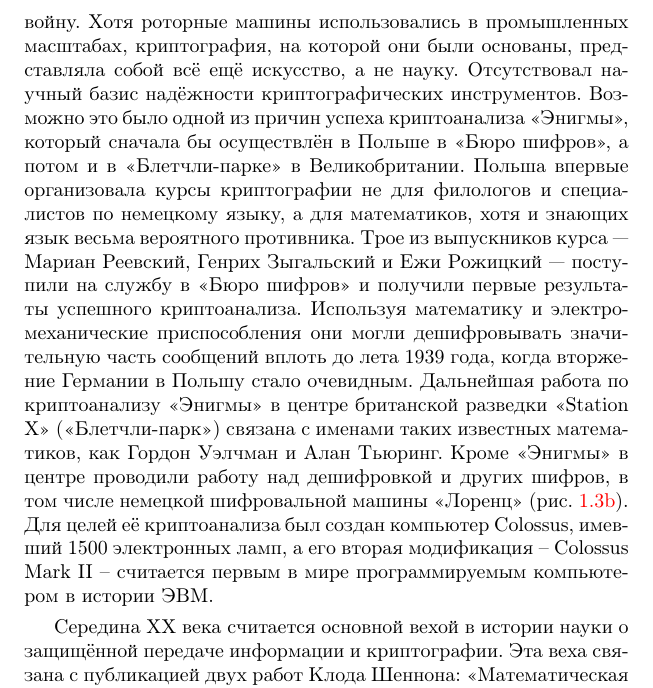
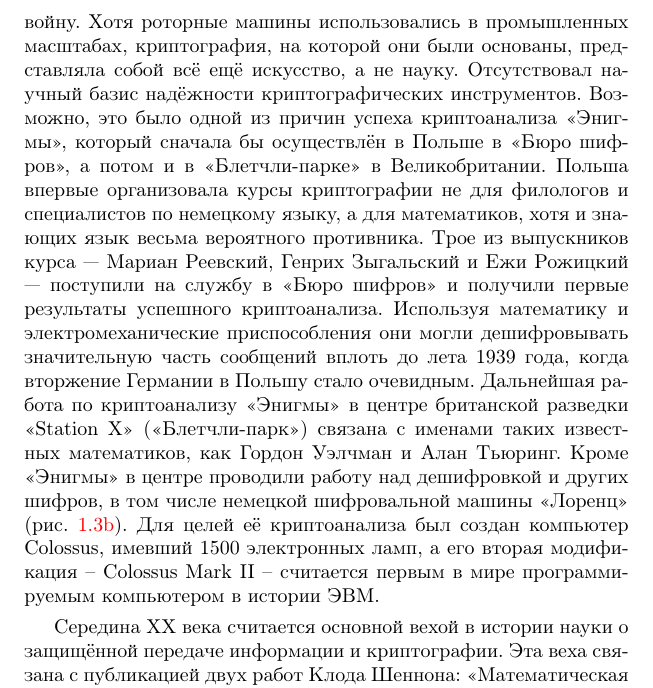
Before and after one commit to vlsergey/infosec, a LaTeX book (Information Security.tex, which reads Short_history_of_cryptography.tex): part of page 14 of 300, cut so that both start at the same text. Compiled offline with pdfLaTeX.

Commit message:
Update Short_history_of_cryptography.tex
"Возможно," - вводное слово

```diff
--- a/Short_history_of_cryptography.tex
+++ b/Short_history_of_cryptography.tex
@@ -34,7 +34,7 @@
 	\caption{Криптографические машины Второй мировой}
 \end{figure}
 
-Роторные машины XX века позволяли создавать и реализовывать устойчивые к <<наивному>> взлому полиалфавитные шифры. Примером такой машины является немецкая машина <<Энигма>>\index{Энигма}, разработанная в конце Первой мировой войны (рис.~\ref{fig:enigma}). Период активного применения <<Энигмы>> пришелся на Вторую мировую войну. Хотя роторные машины использовались в промышленных масштабах, криптография, на которой они были основаны, представляла собой всё ещё искусство, а не науку. Отсутствовал научный базис надёжности криптографических инструментов. Возможно это было одной из причин успеха криптоанализа <<Энигмы>>, который сначала бы осуществлён в Польше в <<Бюро шифров>>, а потом и в <<Блетчли-парке>> в Великобритании. Польша впервые организовала курсы криптографии не для филологов и специалистов по немецкому языку, а для математиков, хотя и знающих язык весьма вероятного противника. Трое из выпускников курса — Мариан Реевский, Генрих Зыгальский и Ежи Рожицкий — поступили на службу в «Бюро шифров» и получили первые результаты успешного криптоанализа. Используя математику и электромеханические приспособления они могли дешифровывать значительную часть сообщений вплоть до лета 1939 года, когда вторжение Германии в Польшу стало очевидным. Дальнейшая работа по криптоанализу <<Энигмы>> в центре британской разведки <<Station X>>\index{Station X} (<<Блетчли-парк>>\index{Блетчли-парк}) связана с именами таких известных математиков, как Гордон Уэлчман и Алан Тьюринг. Кроме <<Энигмы>> в центре проводили работу над дешифровкой и других шифров, в том числе немецкой шифровальной машины <<Лоренц>> (рис.~\ref{fig:lorenz}). Для целей её криптоанализа был создан компьютер Colossus, имевший 1500 электронных ламп, а его вторая модификация -- Colossus Mark II -- считается первым в мире программируемым компьютером в истории ЭВМ.
+Роторные машины XX века позволяли создавать и реализовывать устойчивые к <<наивному>> взлому полиалфавитные шифры. Примером такой машины является немецкая машина <<Энигма>>\index{Энигма}, разработанная в конце Первой мировой войны (рис.~\ref{fig:enigma}). Период активного применения <<Энигмы>> пришелся на Вторую мировую войну. Хотя роторные машины использовались в промышленных масштабах, криптография, на которой они были основаны, представляла собой всё ещё искусство, а не науку. Отсутствовал научный базис надёжности криптографических инструментов. Возможно, это было одной из причин успеха криптоанализа <<Энигмы>>, который сначала бы осуществлён в Польше в <<Бюро шифров>>, а потом и в <<Блетчли-парке>> в Великобритании. Польша впервые организовала курсы криптографии не для филологов и специалистов по немецкому языку, а для математиков, хотя и знающих язык весьма вероятного противника. Трое из выпускников курса — Мариан Реевский, Генрих Зыгальский и Ежи Рожицкий — поступили на службу в «Бюро шифров» и получили первые результаты успешного криптоанализа. Используя математику и электромеханические приспособления они могли дешифровывать значительную часть сообщений вплоть до лета 1939 года, когда вторжение Германии в Польшу стало очевидным. Дальнейшая работа по криптоанализу <<Энигмы>> в центре британской разведки <<Station X>>\index{Station X} (<<Блетчли-парк>>\index{Блетчли-парк}) связана с именами таких известных математиков, как Гордон Уэлчман и Алан Тьюринг. Кроме <<Энигмы>> в центре проводили работу над дешифровкой и других шифров, в том числе немецкой шифровальной машины <<Лоренц>> (рис.~\ref{fig:lorenz}). Для целей её криптоанализа был создан компьютер Colossus, имевший 1500 электронных ламп, а его вторая модификация -- Colossus Mark II -- считается первым в мире программируемым компьютером в истории ЭВМ.
 
 Середина XX века считается основной вехой в истории науки о защищённой передаче информации и криптографии. Эта веха связана с публикацией двух работ Клода Шеннона: <<Математическая теория связи>> (<<A Mathematical Theory of Communication>>, 1948, \cite{Shannon:1948:MTCa, Shannon:1948:MTCb}) и <<Теория связи в секретных системах>> (<<Communication Theory of Secrecy Systems>>, 1949, \cite{Shannon:1949:CTS}). В данных работах Шеннон впервые определил фундаментальные понятия в теории информации, а также показал возможность применения этих понятий для защиты информации, тем самым заложив математическую основу современной криптографии.
 
```
